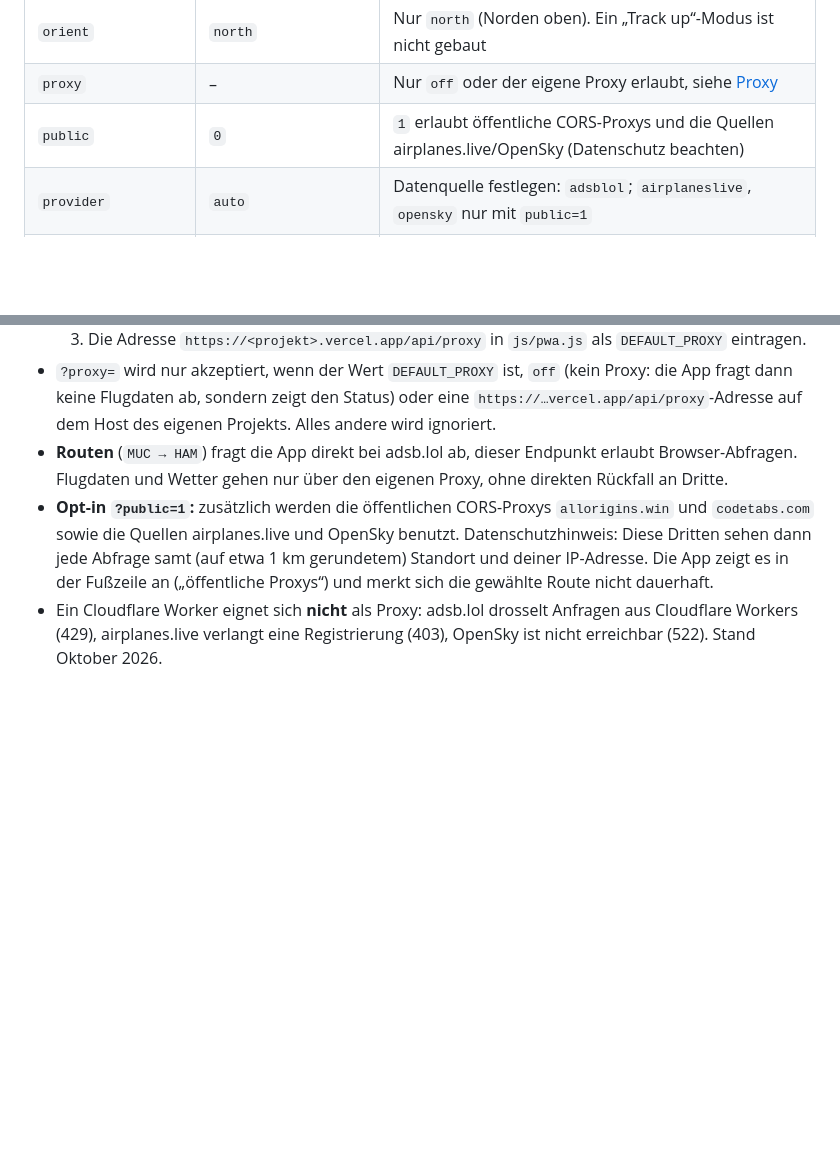
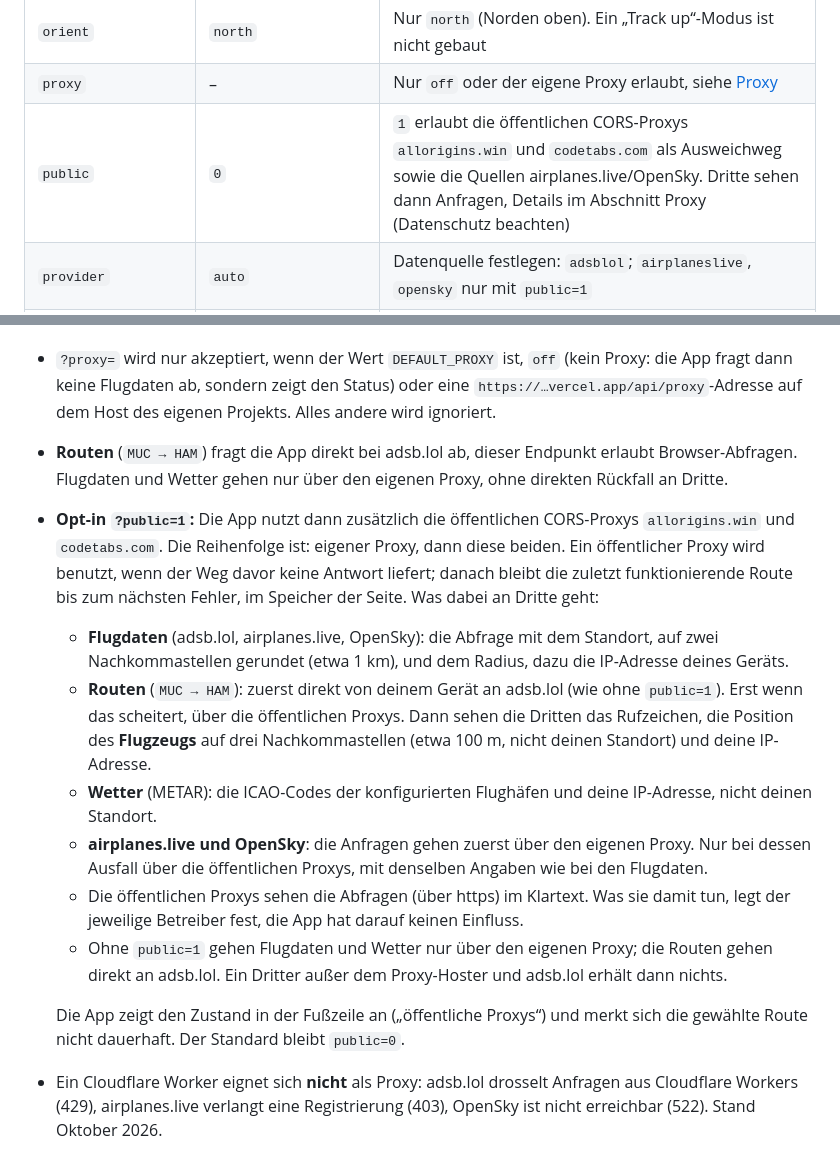
Before and after one commit to kdniem/MyAirspace, a Markdown page: README.md, 2 parts joined by grey strips. Drawn GitHub-style; blank space fills up the shorter version.

Commit message:
docs: README states exactly what public=1 sends to third parties
Name the two public CORS proxies, the request order, and per request
type what leaves the device: rounded home position for flight data,
callsign and aircraft position for route lookups, airport ICAO codes
for weather, and the IP address in every case. Default stays public=0.

Co-Authored-By: Claude Haiku 5.5 <noreply@anthropic.com>
Claude-Session: https://claude.ai/code/session_01NonKo9JcepYGzXFSkT6bKA

```diff
--- a/README.md
+++ b/README.md
@@ -51,7 +51,7 @@ Deine Koordinaten stehen nur in der URL, nicht im Code. Setz sie einmal als Lese
 | `time`     | `both`          | `local` (Lokalzeit), `utc` oder `both` (Lokalzeit groß, darunter UTC mit Z) |
 | `orient`   | `north`         | Nur `north` (Norden oben). Ein „Track up“-Modus ist nicht gebaut |
 | `proxy`    | –               | Nur `off` oder der eigene Proxy erlaubt, siehe [Proxy](#proxy-cors) |
-| `public`   | `0`             | `1` erlaubt öffentliche CORS-Proxys und die Quellen airplanes.live/OpenSky (Datenschutz beachten) |
+| `public`   | `0`             | `1` erlaubt die öffentlichen CORS-Proxys `allorigins.win` und `codetabs.com` als Ausweichweg sowie die Quellen airplanes.live/OpenSky. Dritte sehen dann Anfragen, Details im Abschnitt Proxy (Datenschutz beachten) |
 | `provider` | `auto`          | Datenquelle festlegen: `adsblol`; `airplaneslive`, `opensky` nur mit `public=1` |
 | `view`     | `auto`          | `auto` wechselt nach `views` (Standard Radar und Tafel). `radar`, `board` oder `airport` zeigt nur diese eine Ansicht (`airport`: die Flughafen-Ansicht, ohne Standort nutzbar) |
 | `views`    | `radar,board`   | Reihenfolge der Wechsel-Ansichten bei `view=auto`, z. B. `radar,board,airport`. Eine Ansicht darf doppelt stehen, um sie zu gewichten (`radar,radar,board,airport`). Unbekannte Namen fallen weg; eine leere oder einelementige Liste ergibt die Voreinstellung `radar,board` |
@@ -153,7 +153,15 @@ adsb.lol und die METAR-Quelle erlauben keine Abfragen direkt aus dem Browser (CO
   3. Die Adresse `https://<projekt>.vercel.app/api/proxy` in `js/pwa.js` als `DEFAULT_PROXY` eintragen.
 - `?proxy=` wird nur akzeptiert, wenn der Wert `DEFAULT_PROXY` ist, `off` (kein Proxy: die App fragt dann keine Flugdaten ab, sondern zeigt den Status) oder eine `https://…vercel.app/api/proxy`-Adresse auf dem Host des eigenen Projekts. Alles andere wird ignoriert.
 - **Routen** (`MUC → HAM`) fragt die App direkt bei adsb.lol ab, dieser Endpunkt erlaubt Browser-Abfragen. Flugdaten und Wetter gehen nur über den eigenen Proxy, ohne direkten Rückfall an Dritte.
-- **Opt-in `?public=1`:** zusätzlich werden die öffentlichen CORS-Proxys `allorigins.win` und `codetabs.com` sowie die Quellen airplanes.live und OpenSky benutzt. Datenschutzhinweis: Diese Dritten sehen dann jede Abfrage samt (auf etwa 1 km gerundetem) Standort und deiner IP-Adresse. Die App zeigt es in der Fußzeile an („öffentliche Proxys“) und merkt sich die gewählte Route nicht dauerhaft.
+- **Opt-in `?public=1`:** Die App nutzt dann zusätzlich die öffentlichen CORS-Proxys `allorigins.win` und `codetabs.com`. Die Reihenfolge ist: eigener Proxy, dann diese beiden. Ein öffentlicher Proxy wird benutzt, wenn der Weg davor keine Antwort liefert; danach bleibt die zuletzt funktionierende Route bis zum nächsten Fehler, im Speicher der Seite. Was dabei an Dritte geht:
+  - **Flugdaten** (adsb.lol, airplanes.live, OpenSky): die Abfrage mit dem Standort, auf zwei Nachkommastellen gerundet (etwa 1 km), und dem Radius, dazu die IP-Adresse deines Geräts.
+  - **Routen** (`MUC → HAM`): zuerst direkt von deinem Gerät an adsb.lol (wie ohne `public=1`). Erst wenn das scheitert, über die öffentlichen Proxys. Dann sehen die Dritten das Rufzeichen, die Position des **Flugzeugs** auf drei Nachkommastellen (etwa 100 m, nicht deinen Standort) und deine IP-Adresse.
+  - **Wetter** (METAR): die ICAO-Codes der konfigurierten Flughäfen und deine IP-Adresse, nicht deinen Standort.
+  - **airplanes.live und OpenSky**: die Anfragen gehen zuerst über den eigenen Proxy. Nur bei dessen Ausfall über die öffentlichen Proxys, mit denselben Angaben wie bei den Flugdaten.
+  - Die öffentlichen Proxys sehen die Abfragen (über https) im Klartext. Was sie damit tun, legt der jeweilige Betreiber fest, die App hat darauf keinen Einfluss.
+  - Ohne `public=1` gehen Flugdaten und Wetter nur über den eigenen Proxy; die Routen gehen direkt an adsb.lol. Ein Dritter außer dem Proxy-Hoster und adsb.lol erhält dann nichts.
+
+  Die App zeigt den Zustand in der Fußzeile an („öffentliche Proxys“) und merkt sich die gewählte Route nicht dauerhaft. Der Standard bleibt `public=0`.
 - Ein Cloudflare Worker eignet sich **nicht** als Proxy: adsb.lol drosselt Anfragen aus Cloudflare Workers (429), airplanes.live verlangt eine Registrierung (403), OpenSky ist nicht erreichbar (522). Stand Oktober 2026.
 
 **Sicherheit des Proxys:** Er erlaubt nur `https` ohne Port und ohne Zugangsdaten in der Adresse, nur diese Host-/Pfad-Paare, alles andere ergibt 403:
```
